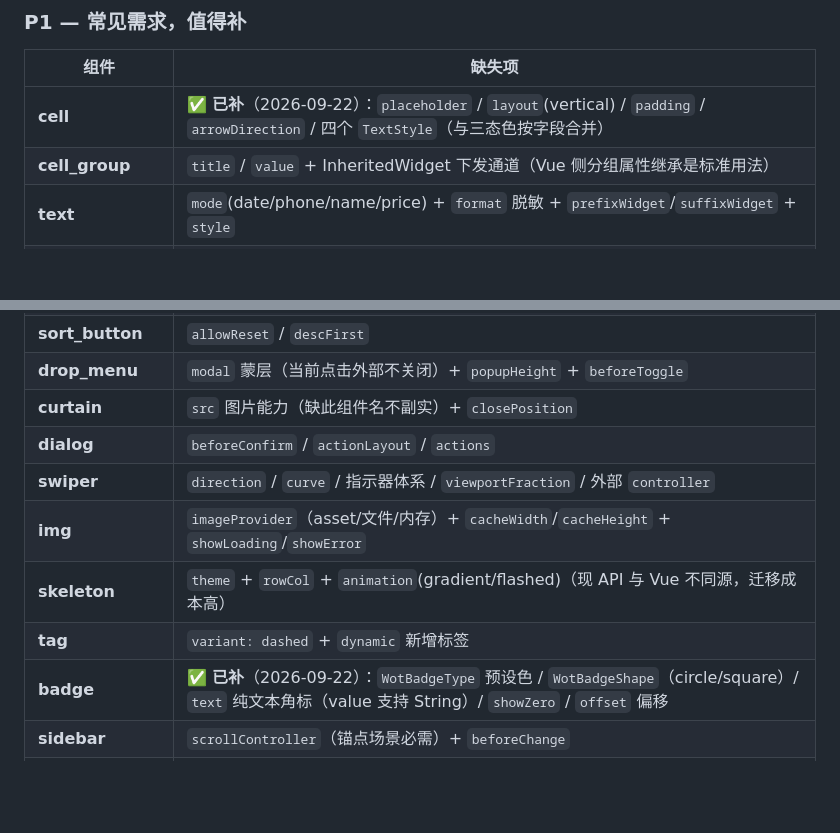
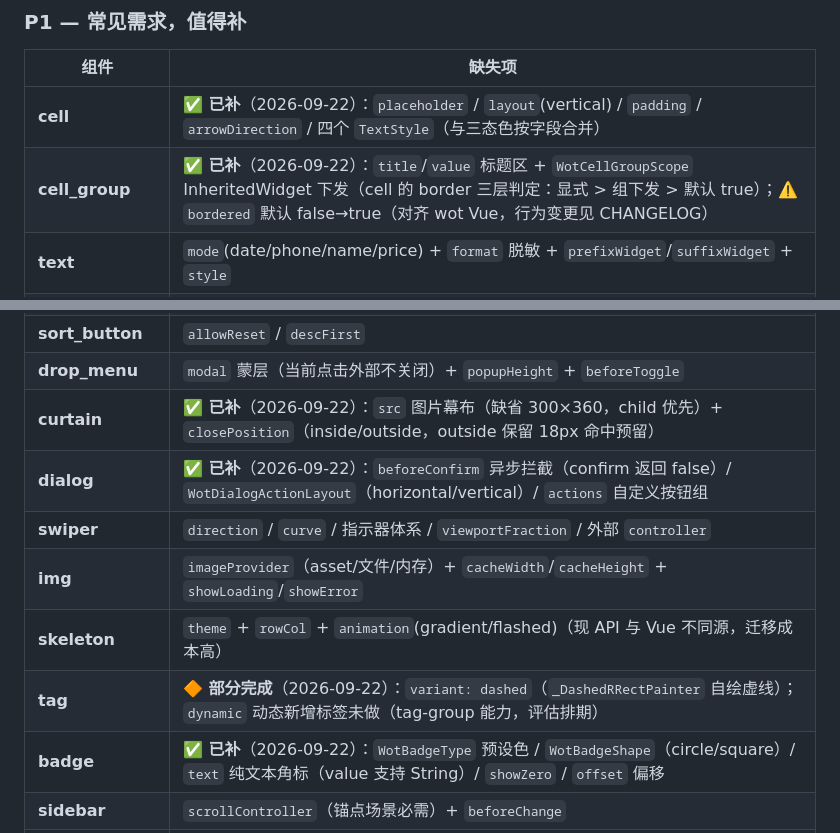
Before and after one commit to miaoaa66/flutter_wot_ui, a Markdown page: COMPONENT_AUDIT.md, 2 parts joined by grey strips. Drawn GitHub-style; blank space fills up the shorter version.

```diff
--- a/COMPONENT_AUDIT.md
+++ b/COMPONENT_AUDIT.md
@@ -224,7 +224,7 @@ Vue 版 `v-model` 无默认值（空），Flutter 因 `num` 不可空只能取 `
 | 组件 | 缺失项 |
 |---|---|
 | **cell** | ✅ **已补**（2026-09-22）：`placeholder` / `layout`(vertical) / `padding` / `arrowDirection` / 四个 `TextStyle`（与三态色按字段合并） |
-| **cell_group** | `title` / `value` + InheritedWidget 下发通道（Vue 侧分组属性继承是标准用法） |
+| **cell_group** | ✅ **已补**（2026-09-22）：`title`/`value` 标题区 + `WotCellGroupScope` InheritedWidget 下发（cell 的 border 三层判定：显式 > 组下发 > 默认 true）；⚠️ `bordered` 默认 false→true（对齐 wot Vue，行为变更见 CHANGELOG） |
 | **text** | `mode`(date/phone/name/price) + `format` 脱敏 + `prefixWidget`/`suffixWidget` + `style` |
 | **switch** | ✅ **已补**（2026-09-22）：值域泛型化 `WotSwitch<T>`（activeValue/inactiveValue 对接 '1'/'0' 协议，默认 bool 零迁移）+ `beforeChange` 异步拦截 |
 | **qr_code** | `logo` / `dotType` / `gapless`+`margin` / `onError`（`qr_flutter` 已支持，仅需透传） |
@@ -233,12 +233,12 @@ Vue 版 `v-model` 无默认值（空），Flutter 因 `num` 不可空只能取 `
 | **count_to** | `startVal`（当前恒从 0 开始） |
 | **sort_button** | `allowReset` / `descFirst` |
 | **drop_menu** | `modal` 蒙层（当前点击外部不关闭）+ `popupHeight` + `beforeToggle` |
-| **curtain** | `src` 图片能力（缺此组件名不副实）+ `closePosition` |
-| **dialog** | `beforeConfirm` / `actionLayout` / `actions` |
+| **curtain** | ✅ **已补**（2026-09-22）：`src` 图片幕布（缺省 300×360，child 优先）+ `closePosition`（inside/outside，outside 保留 18px 命中预留） |
+| **dialog** | ✅ **已补**（2026-09-22）：`beforeConfirm` 异步拦截（confirm 返回 false）/ `WotDialogActionLayout`（horizontal/vertical）/ `actions` 自定义按钮组 |
 | **swiper** | `direction` / `curve` / 指示器体系 / `viewportFraction` / 外部 `controller` |
 | **img** | `imageProvider`（asset/文件/内存）+ `cacheWidth`/`cacheHeight` + `showLoading`/`showError` |
 | **skeleton** | `theme` + `rowCol` + `animation`(gradient/flashed)（现 API 与 Vue 不同源，迁移成本高） |
-| **tag** | `variant: dashed` + `dynamic` 新增标签 |
+| **tag** | 🔶 **部分完成**（2026-09-22）：`variant: dashed`（`_DashedRRectPainter` 自绘虚线）；`dynamic` 动态新增标签未做（tag-group 能力，评估排期） |
 | **badge** | ✅ **已补**（2026-09-22）：`WotBadgeType` 预设色 / `WotBadgeShape`（circle/square）/ `text` 纯文本角标（value 支持 String）/ `showZero` / `offset` 偏移 |
 | **sidebar** | `scrollController`（锚点场景必需）+ `beforeChange` |
 | **keyboard** | `value` + `maxlength` + `SafeArea` |
```
Also changed, not shown: CHANGELOG.md (+43 -0 lines).
